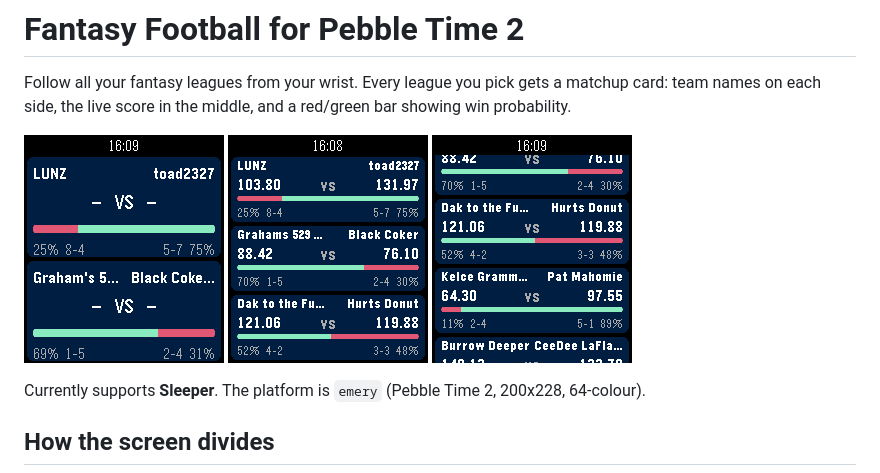
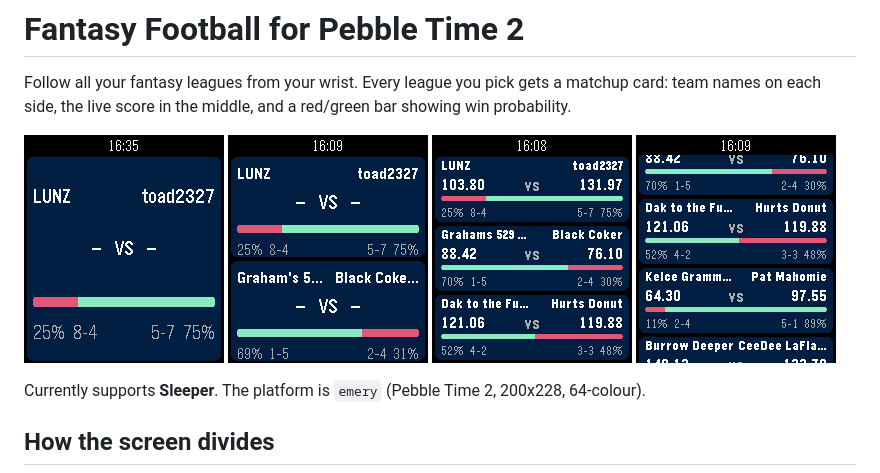
Before and after one commit to michaellunzer/pebble-fantasy-football, a Markdown page: README.md, the part around the change. Drawn GitHub-style; pictures changed too: screenshot_1league.png (added).

Commit message:
Add single-league screenshot
Shows the one-league tier filling the full 200x228 screen, completing the set
alongside the two-, three- and five-league layouts.

Co-Authored-By: Claude Opus 5 <noreply@anthropic.com>

```diff
--- a/README.md
+++ b/README.md
@@ -4,6 +4,7 @@ Follow all your fantasy leagues from your wrist. Every league you pick gets a
 matchup card: team names on each side, the live score in the middle, and a
 red/green bar showing win probability.
 
+![One league](screenshot_1league.png)
 ![Two leagues](screenshot_emery.png)
 ![Three leagues](screenshot_3leagues.png)
 ![Five leagues, scrolled](screenshot_5leagues_scrolled.png)
```
Also changed, not shown: 2 other files.
